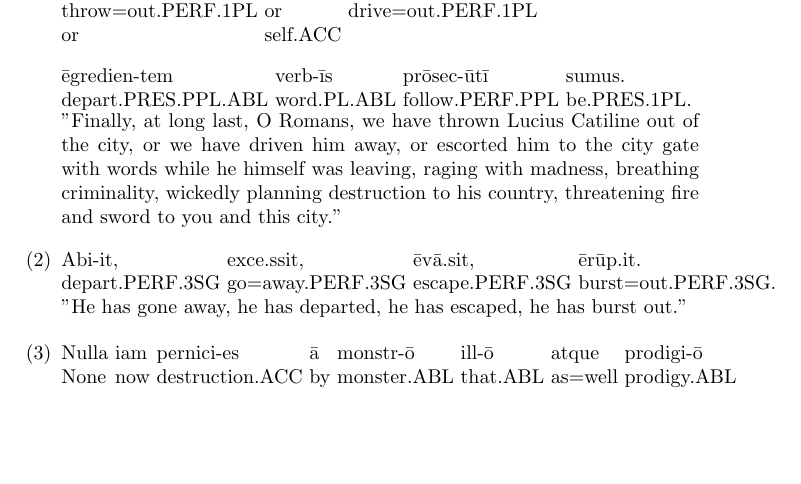
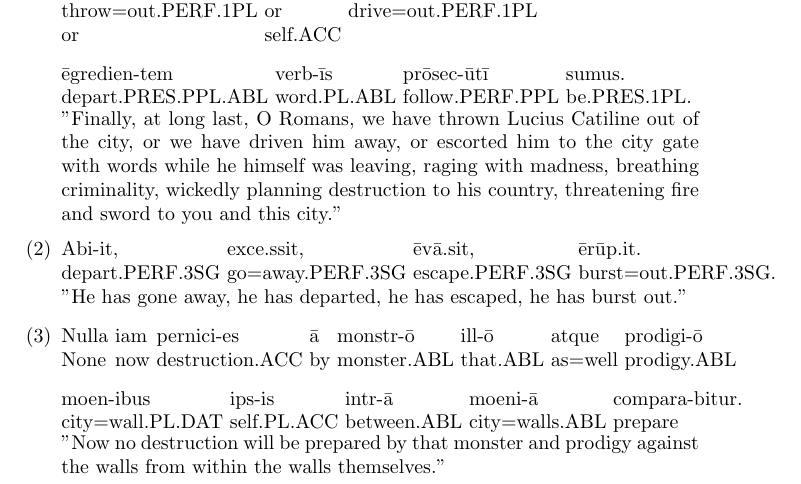
Before and after one commit to Laichar/CatilinaGloss, a LaTeX document (CiceroGloss.tex): part of the page, cut so that both start at the same text, the shorter picture padded with empty space. Compiled offline with pdfLaTeX.

Commit message:
Sentence three of first passage

```diff
--- a/CiceroGloss.tex
+++ b/CiceroGloss.tex
@@ -40,6 +40,10 @@
 \enumsentence{\shortexnt{8}
 		{Nulla & iam & pernici-es & ā & monstr-ō & ill-ō & atque & prodigi-ō}
 		{None & now & destruction.ACC & by & monster.ABL & that.ABL & as=well & prodigy.ABL}
+\item \shortex{5}
+		{moen-ibus & ips-is & intr-ā & moeni-ā & compara-bitur.}
+		{city=wall.PL.DAT & self.PL.ACC & between.ABL & city=walls.ABL & prepare}
+		{"Now no destruction will be prepared by that monster and prodigy against the walls from within the walls themselves."}
 		}
 
 \end{document}
```
Also changed, not shown: CiceroGloss.pdf, 1 other file.
